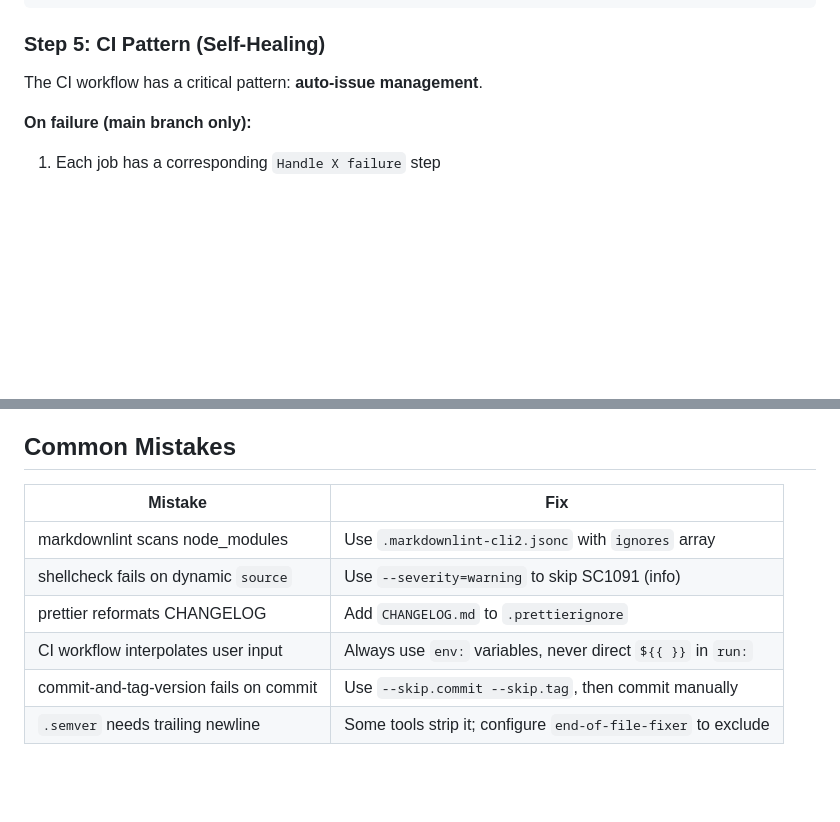
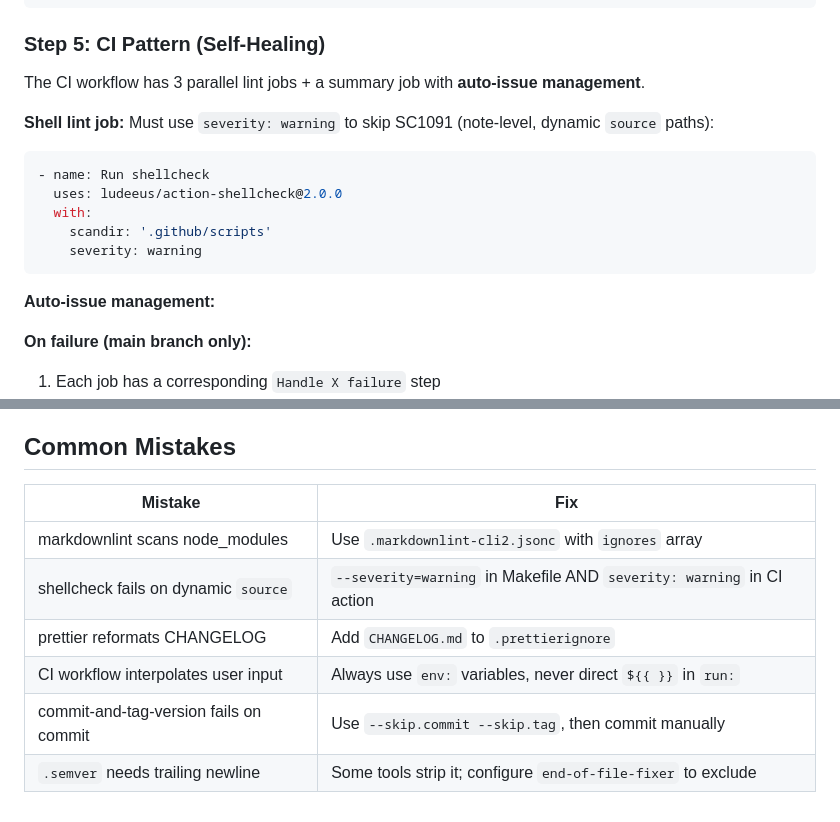
Before and after one commit to joserprieto/ai-skills, a Markdown page: skills/enterprise-repo-setup/SKILL.md, 2 parts joined by grey strips. Rendered like a GitHub page; blank space fills up the shorter version.

Commit message:
fix(skill): add shellcheck severity to CI workflow config
The skill documented --severity=warning for the Makefile but not for
the CI action (ludeeus/action-shellcheck). Without severity: warning,
SC1091 notes on dynamic source paths fail the shell lint job.

Co-Authored-By: Claude Opus 4.6 <noreply@anthropic.com>

````diff
--- a/skills/enterprise-repo-setup/SKILL.md
+++ b/skills/enterprise-repo-setup/SKILL.md
@@ -164,7 +164,20 @@ types = feat,fix,docs,style,refactor,test,chore,ci,perf,build,revert
 
 ### Step 5: CI Pattern (Self-Healing)
 
-The CI workflow has a critical pattern: **auto-issue management**.
+The CI workflow has 3 parallel lint jobs + a summary job with **auto-issue management**.
+
+**Shell lint job:** Must use `severity: warning` to skip SC1091 (note-level, dynamic `source`
+paths):
+
+```yaml
+- name: Run shellcheck
+  uses: ludeeus/action-shellcheck@2.0.0
+  with:
+    scandir: '.github/scripts'
+    severity: warning
+```
+
+**Auto-issue management:**
 
 **On failure (main branch only):**
 
@@ -244,11 +257,11 @@ For exact file contents, read from the user's existing repos:
 
 ## Common Mistakes
 
-| Mistake                                | Fix                                                           |
-| -------------------------------------- | ------------------------------------------------------------- |
-| markdownlint scans node_modules        | Use `.markdownlint-cli2.jsonc` with `ignores` array           |
-| shellcheck fails on dynamic `source`   | Use `--severity=warning` to skip SC1091 (info)                |
-| prettier reformats CHANGELOG           | Add `CHANGELOG.md` to `.prettierignore`                       |
-| CI workflow interpolates user input    | Always use `env:` variables, never direct `${{ }}` in `run:`  |
-| commit-and-tag-version fails on commit | Use `--skip.commit --skip.tag`, then commit manually          |
-| `.semver` needs trailing newline       | Some tools strip it; configure `end-of-file-fixer` to exclude |
+| Mistake                                | Fix                                                                   |
+| -------------------------------------- | --------------------------------------------------------------------- |
+| markdownlint scans node_modules        | Use `.markdownlint-cli2.jsonc` with `ignores` array                   |
+| shellcheck fails on dynamic `source`   | `--severity=warning` in Makefile AND `severity: warning` in CI action |
+| prettier reformats CHANGELOG           | Add `CHANGELOG.md` to `.prettierignore`                               |
+| CI workflow interpolates user input    | Always use `env:` variables, never direct `${{ }}` in `run:`          |
+| commit-and-tag-version fails on commit | Use `--skip.commit --skip.tag`, then commit manually                  |
+| `.semver` needs trailing newline       | Some tools strip it; configure `end-of-file-fixer` to exclude         |
````
